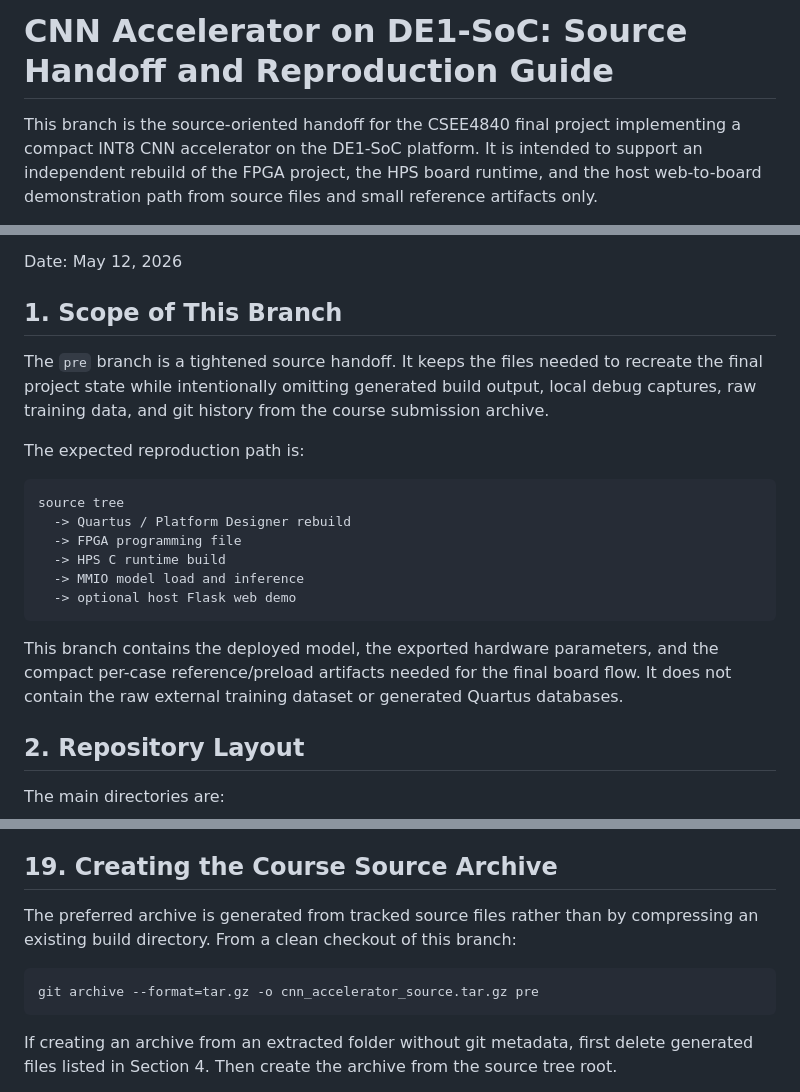
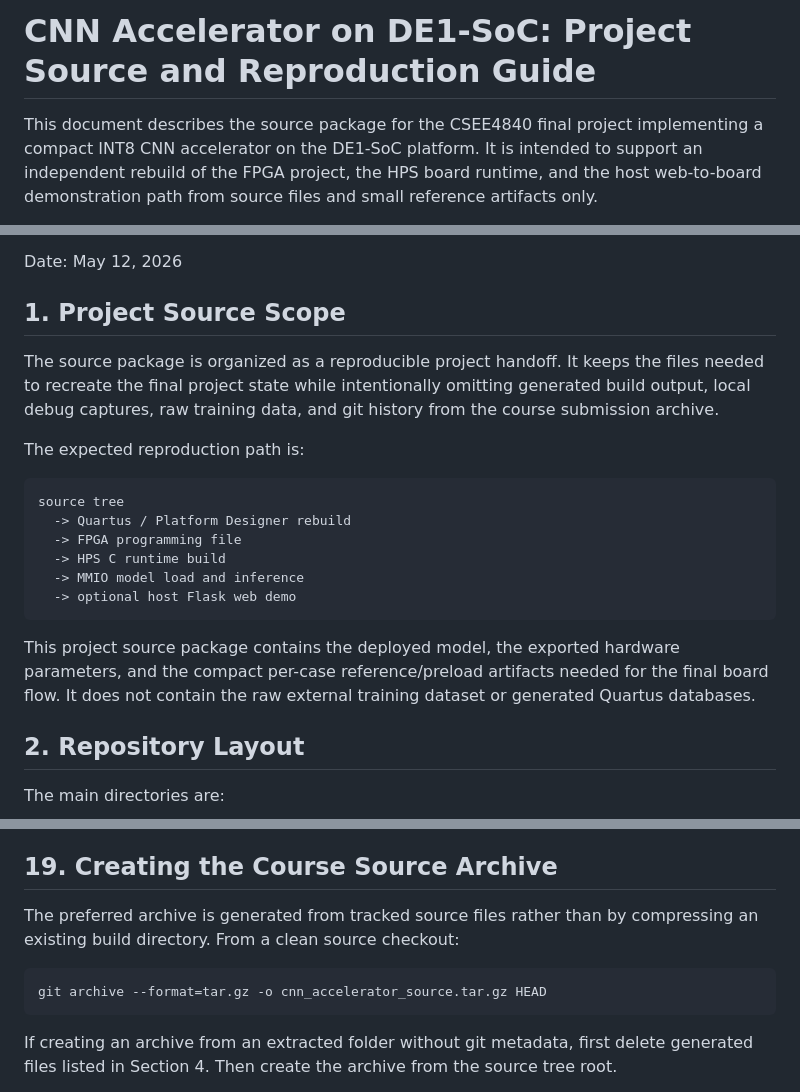
Before and after one commit to lw3227/CNN-Accelerator-Final-Project-of-CSEE4840-, a Markdown page: README.md, 3 parts joined by grey strips. GitHub-like rendering.

Commit message:
Refine README project source wording

````diff
--- a/README.md
+++ b/README.md
@@ -1,6 +1,6 @@
-# CNN Accelerator on DE1-SoC: Source Handoff and Reproduction Guide
+# CNN Accelerator on DE1-SoC: Project Source and Reproduction Guide
 
-This branch is the source-oriented handoff for the CSEE4840 final project
+This document describes the source package for the CSEE4840 final project
 implementing a compact INT8 CNN accelerator on the DE1-SoC platform. It is
 intended to support an independent rebuild of the FPGA project, the HPS board
 runtime, and the host web-to-board demonstration path from source files and
@@ -16,12 +16,12 @@ Design team:
 
 Date: May 12, 2026
 
-## 1. Scope of This Branch
+## 1. Project Source Scope
 
-The `pre` branch is a tightened source handoff. It keeps the files needed to
-recreate the final project state while intentionally omitting generated build
-output, local debug captures, raw training data, and git history from the
-course submission archive.
+The source package is organized as a reproducible project handoff. It keeps the
+files needed to recreate the final project state while intentionally omitting
+generated build output, local debug captures, raw training data, and git history
+from the course submission archive.
 
 The expected reproduction path is:
 
@@ -34,10 +34,10 @@ source tree
   -> optional host Flask web demo
 ```
 
-This branch contains the deployed model, the exported hardware parameters, and
-the compact per-case reference/preload artifacts needed for the final board
-flow. It does not contain the raw external training dataset or generated
-Quartus databases.
+This project source package contains the deployed model, the exported hardware
+parameters, and the compact per-case reference/preload artifacts needed for the
+final board flow. It does not contain the raw external training dataset or
+generated Quartus databases.
 
 ## 2. Repository Layout
 
@@ -638,10 +638,10 @@ unless the full training environment is controlled.
 ## 19. Creating the Course Source Archive
 
 The preferred archive is generated from tracked source files rather than by
-compressing an existing build directory. From a clean checkout of this branch:
+compressing an existing build directory. From a clean source checkout:
 
 ```bash
-git archive --format=tar.gz -o cnn_accelerator_source.tar.gz pre
+git archive --format=tar.gz -o cnn_accelerator_source.tar.gz HEAD
 ```
 
 If creating an archive from an extracted folder without git metadata, first
````
Also changed, not shown: other parts of README.md (+8 -8 lines).
